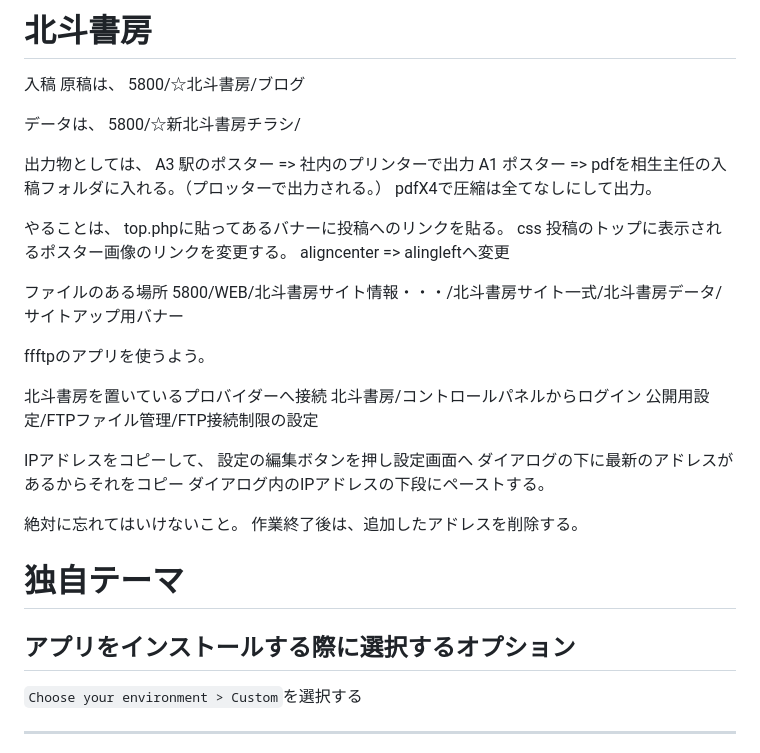
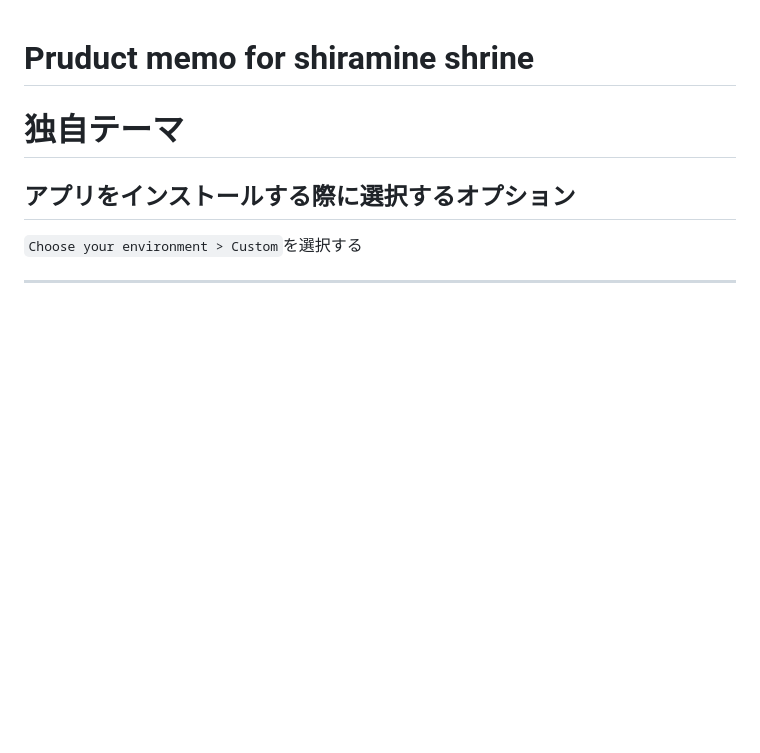
Before and after one commit to vivlio-kumihan/shiramine-shrine, a Markdown page: README.md, the part around the change. Rendered like a GitHub page; blank space fills up the shorter version.

```diff
--- a/README.md
+++ b/README.md
@@ -1,46 +1,4 @@
-# 北斗書房
-
-入稿
-原稿は、
-5800/☆北斗書房/ブログ
-
-データは、
-5800/☆新北斗書房チラシ/
-
-出力物としては、
-A3 駅のポスター => 社内のプリンターで出力
-A1 ポスター => pdfを相生主任の入稿フォルダに入れる。（プロッターで出力される。）
-pdfX4で圧縮は全てなしにして出力。
-
-やることは、
-top.phpに貼ってあるバナーに投稿へのリンクを貼る。
-css
-投稿のトップに表示されるポスター画像のリンクを変更する。
-aligncenter => alingleftへ変更
-
-ファイルのある場所
-5800/WEB/北斗書房サイト情報・・・/北斗書房サイト一式/北斗書房データ/サイトアップ用バナー
-
-ffftpのアプリを使うよう。
-
-北斗書房を置いているプロバイダーへ接続
-北斗書房/コントロールパネルからログイン
-公開用設定/FTPファイル管理/FTP接続制限の設定
-
-IPアドレスをコピーして、
-設定の編集ボタンを押し設定画面へ
-ダイアログの下に最新のアドレスがあるからそれをコピー
-ダイアログ内のIPアドレスの下段にペーストする。
-
-絶対に忘れてはいけないこと。
-作業終了後は、追加したアドレスを削除する。
-
-
-
-
-
-
-
+# Pruduct memo for shiramine shrine
 
 
 
```
